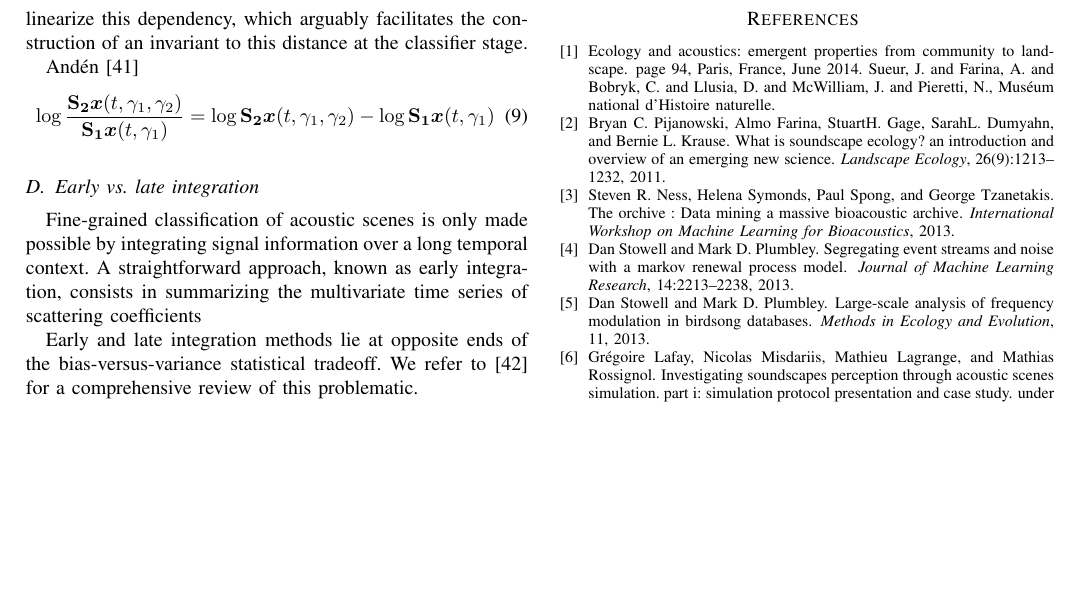
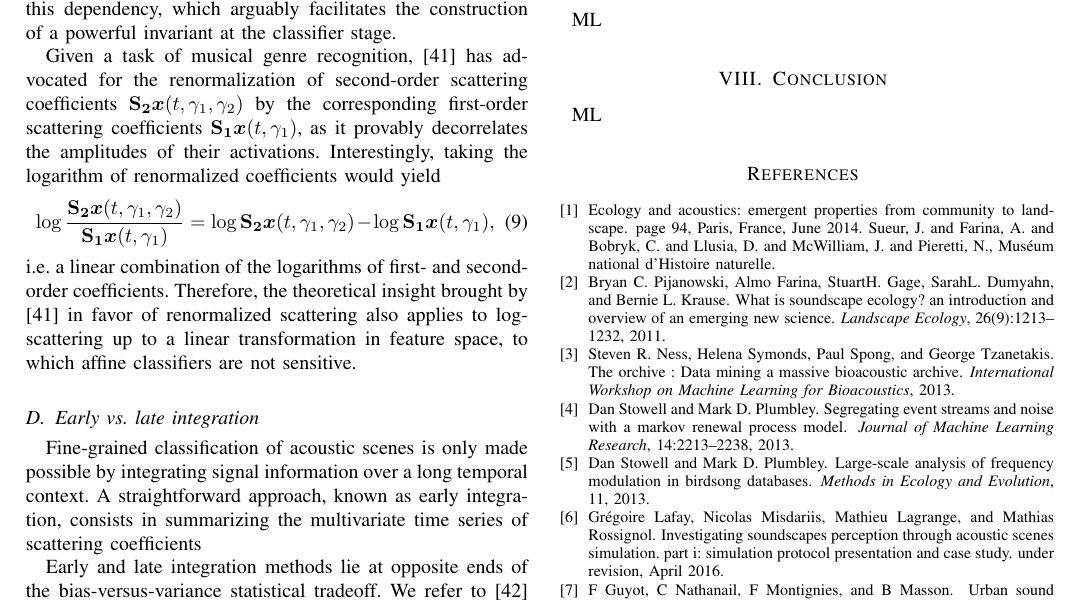
Before and after one commit to mathieulagrange/paperRelevanceBasedSimilarity, a LaTeX paper (paper/structureScene.tex): part of page 4 of 5, cut so that both start at the same text, the shorter picture padded with empty space. Compiled offline with pdfLaTeX.

Commit message:
finish writing subsection IV. C

```diff
--- a/paper/structureScene.tex
+++ b/paper/structureScene.tex
@@ -325,12 +324,15 @@ In the context of auditory scenes, we must also stress that the measured amplitu
-Logarithmic compression can linearize this dependency, which arguably facilitates the construction of an invariant to this distance at the classifier stage.
+In the context of auditory scenes, we must also recall that the measured amplitude of sound sources often decays polynomially with the distance to the binaural microphone, which is a spurious factor a variability to the task of auditory scene classification.
+Logarithmic compression can linearize this dependency, which arguably facilitates the construction of a powerful invariant at the classifier stage.
 
-
-And\'en \cite{Anden2014}
+Given a task of musical genre recognition, \cite{Anden2014} has advocated for the renormalization of second-order scattering coefficients $\mathbf{S_2}\boldsymbol{x}(t,\gamma_1,\gamma_2)$ by the corresponding first-order scattering coefficients $\mathbf{S_1}\boldsymbol{x}(t,\gamma_1)$, as it provably decorrelates the amplitudes of their activations.
+Interestingly, taking the logarithm of renormalized coefficients would yield
 \begin{equation}
 \log \dfrac{\mathbf{S_2}\boldsymbol{x}(t,\gamma_1,\gamma_2)}{\mathbf{S_1}\boldsymbol{x}(t,\gamma_1)} =
 \log \mathbf{S_2}\boldsymbol{x}(t, \gamma_1, \gamma_2) -
-\log \mathbf{S_1}\boldsymbol{x}(t, \gamma_1)
+\log \mathbf{S_1}\boldsymbol{x}(t, \gamma_1),
 \end{equation}
+\ie a linear combination of the logarithms of first- and second-order coefficients.
+Therefore, the theoretical insight brought by \cite{Anden2014} in favor of renormalized scattering also applies to log-scattering up to a linear transformation in feature space, to which affine classifiers are not sensitive.
 
 \subsection{Early vs. late integration}
 Fine-grained classification of acoustic scenes is only made
```
Also changed, not shown: paper/structureScene.tex (3 more changed lines).
